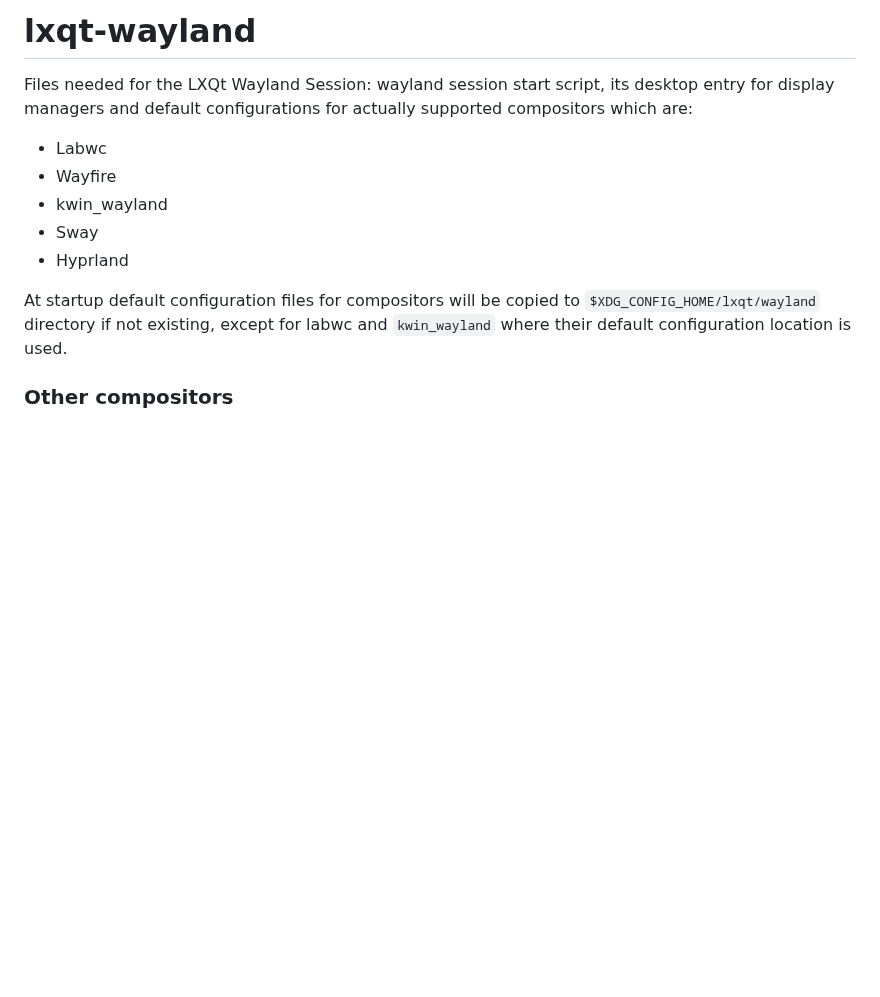
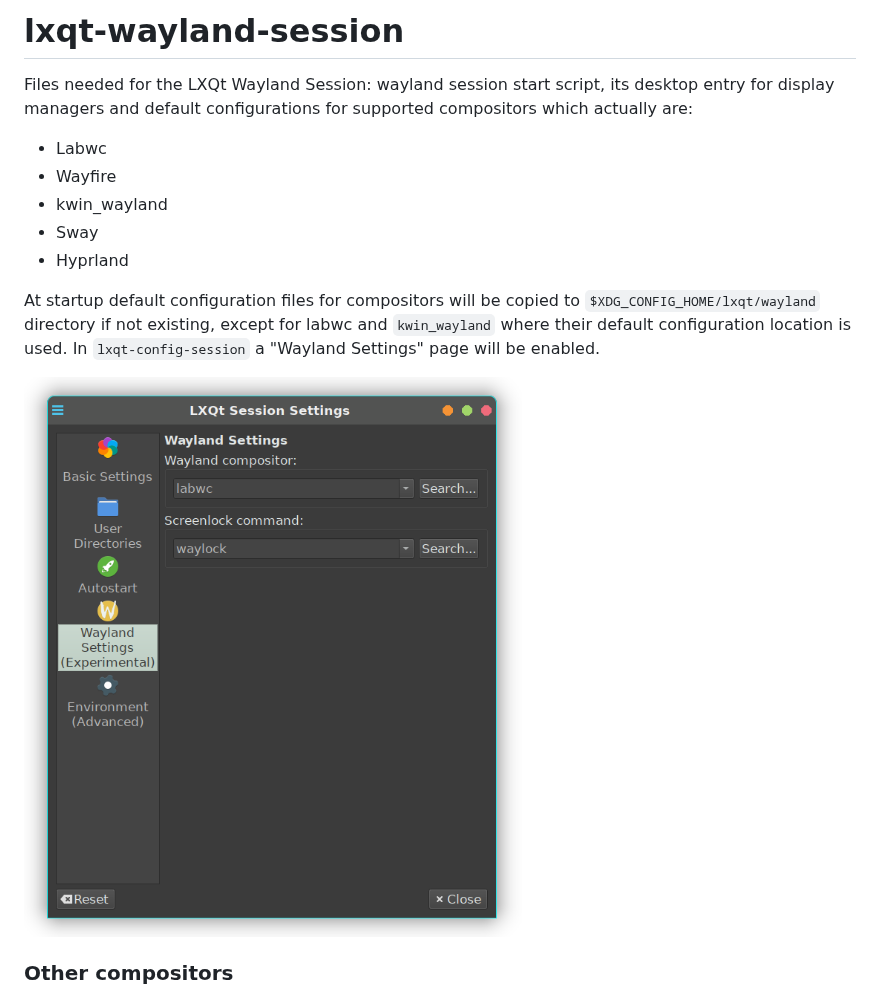
Before and after one commit to lxqt/lxqt-wayland-session, a Markdown page: README.md, the part around the change. Rendered like a GitHub page; pictures changed too: lxqt-config-session.png (added); blank space fills up the shorter version.

```diff
--- a/README.md
+++ b/README.md
@@ -1,6 +1,6 @@
-# lxqt-wayland
+# lxqt-wayland-session
 Files needed for the LXQt Wayland Session: wayland session start script, its desktop entry for
-display managers and default configurations for actually supported compositors which are:
+display managers and default configurations for supported compositors which actually are:
 
 * Labwc
 * Wayfire
@@ -9,7 +9,11 @@ display managers and default configurations for actually supported compositors w
 * Hyprland
 
 At startup default configuration files for compositors will be copied to `$XDG_CONFIG_HOME/lxqt/wayland` directory
-if not existing, except for labwc and `kwin_wayland` where their default configuration location is used.
+if not existing, except for labwc and `kwin_wayland` where their default configuration location is used. In `lxqt-config-session` a "Wayland Settings" page will be enabled.
+
+
+![Wayland Settings](lxqt-config-session.png)
+
 
 ### Other compositors
 
```
